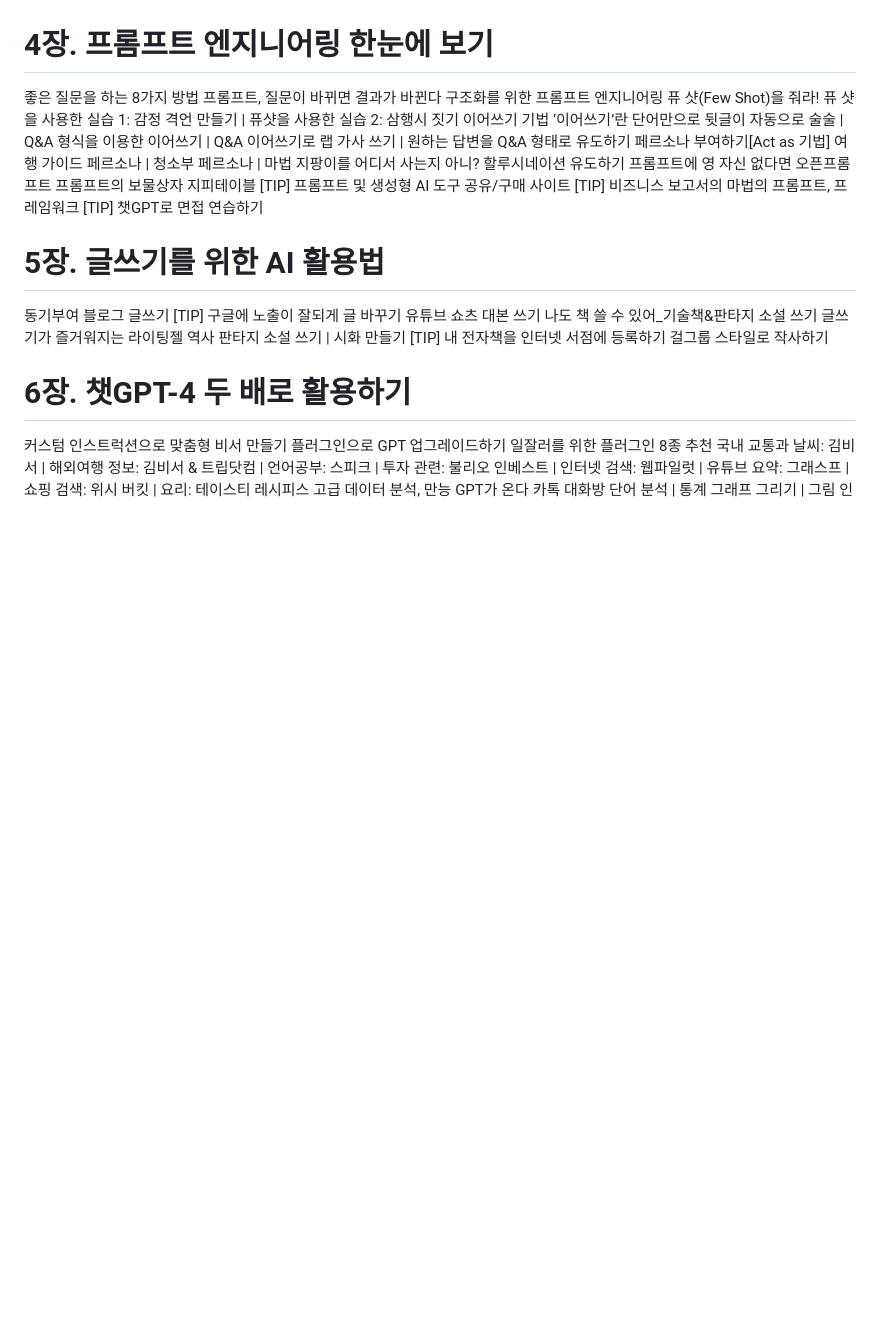
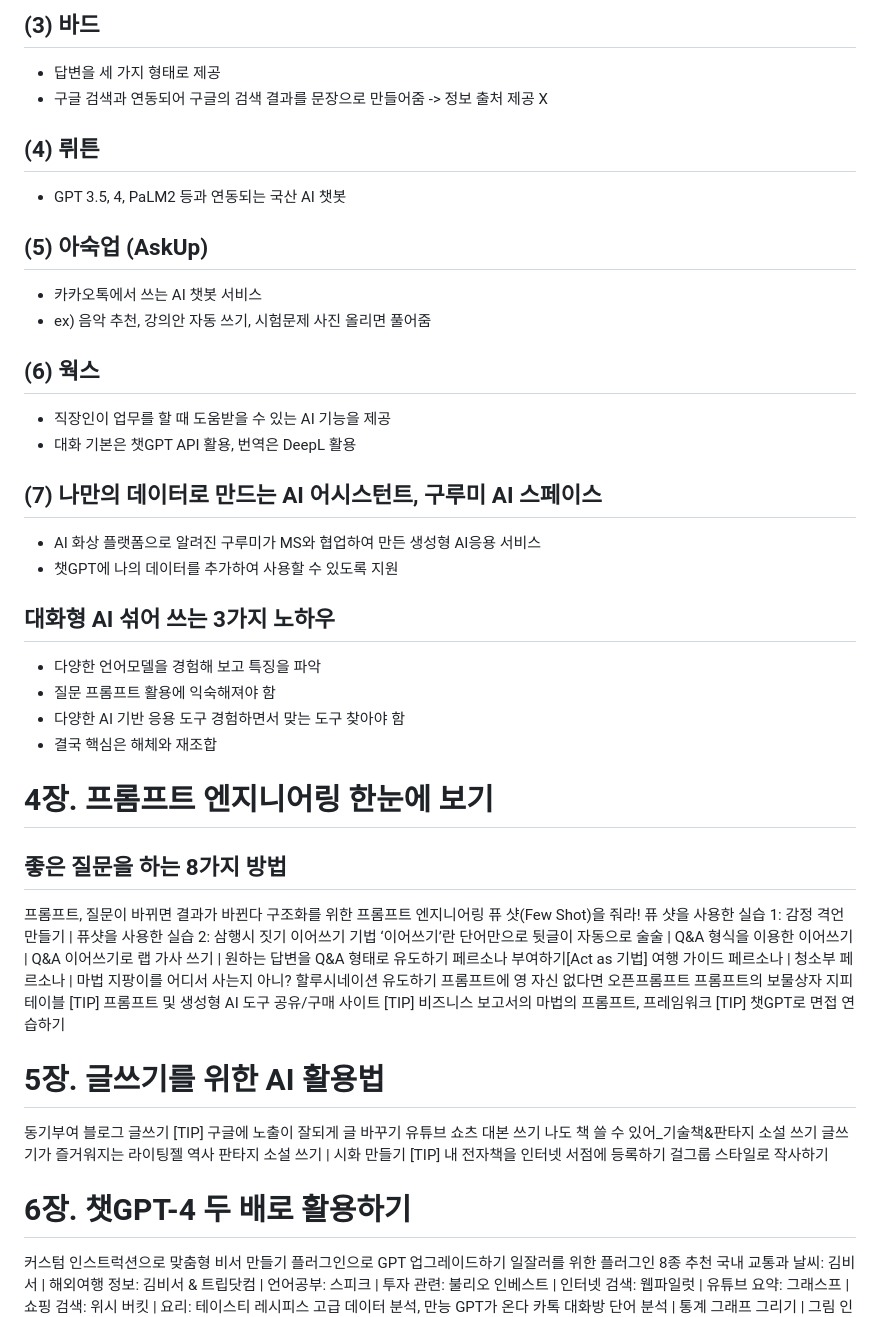
Before and after one commit to spiders22v/TIL, a Markdown page: book/2023.12_AI 2024 트렌드&활용백과.md, the part around the change printed below. Drawn GitHub-style; blank space fills up the shorter version.

```diff
--- a/book/2023.12_AI 2024 트렌드&활용백과.md
+++ b/book/2023.12_AI 2024 트렌드&활용백과.md
@@ -194,6 +232,33 @@
+## (3) 바드
+- 답변을 세 가지 형태로 제공
+- 구글 검색과 연동되어 구글의 검색 결과를 문장으로 만들어줌 -> 정보 출처 제공 X
+
+
+## (4) 뤼튼
+- GPT 3.5, 4, PaLM2 등과 연동되는 국산 AI 챗봇
+
+## (5) 아숙업 (AskUp)
+- 카카오톡에서 쓰는 AI 챗봇 서비스
+- ex) 음악 추천, 강의안 자동 쓰기, 시험문제 사진 올리면 풀어줌
+
+## (6) 웍스
+- 직장인이 업무를 할 때 도움받을 수 있는 AI 기능을 제공
+- 대화 기본은 챗GPT API 활용, 번역은 DeepL 활용
+
+
+## (7) 나만의 데이터로 만드는 AI 어시스턴트, 구루미 AI 스페이스
+- AI 화상 플랫폼으로 알려진 구루미가 MS와 협업하여 만든 생성형 AI응용 서비스
+- 챗GPT에 나의 데이터를 추가하여 사용할 수 있도록 지원
+
+## 대화형 AI 섞어 쓰는 3가지 노하우
+- 다양한 언어모델을 경험해 보고 특징을 파악
+- 질문 프롬프트 활용에 익숙해져야 함
+- 다양한 AI 기반 응용 도구 경험하면서 맞는 도구 찾아야 함
+- 결국 핵심은 해체와 재조합
+
 
 # 4장. 프롬프트 엔지니어링 한눈에 보기
-좋은 질문을 하는 8가지 방법
+## 좋은 질문을 하는 8가지 방법
 프롬프트, 질문이 바뀌면 결과가 바뀐다
 구조화를 위한 프롬프트 엔지니어링
 퓨 샷(Few Shot)을 줘라!
```
Also changed, not shown: other parts of book/2023.12_AI 2024 트렌드&활용백과.md (+82 -44 lines), book/2023.12_프롬프트 엔지니어링.md (+1 -1 lines), assets/book_2023_AI 2024/2023_AI 2024_04.jpg (added).
